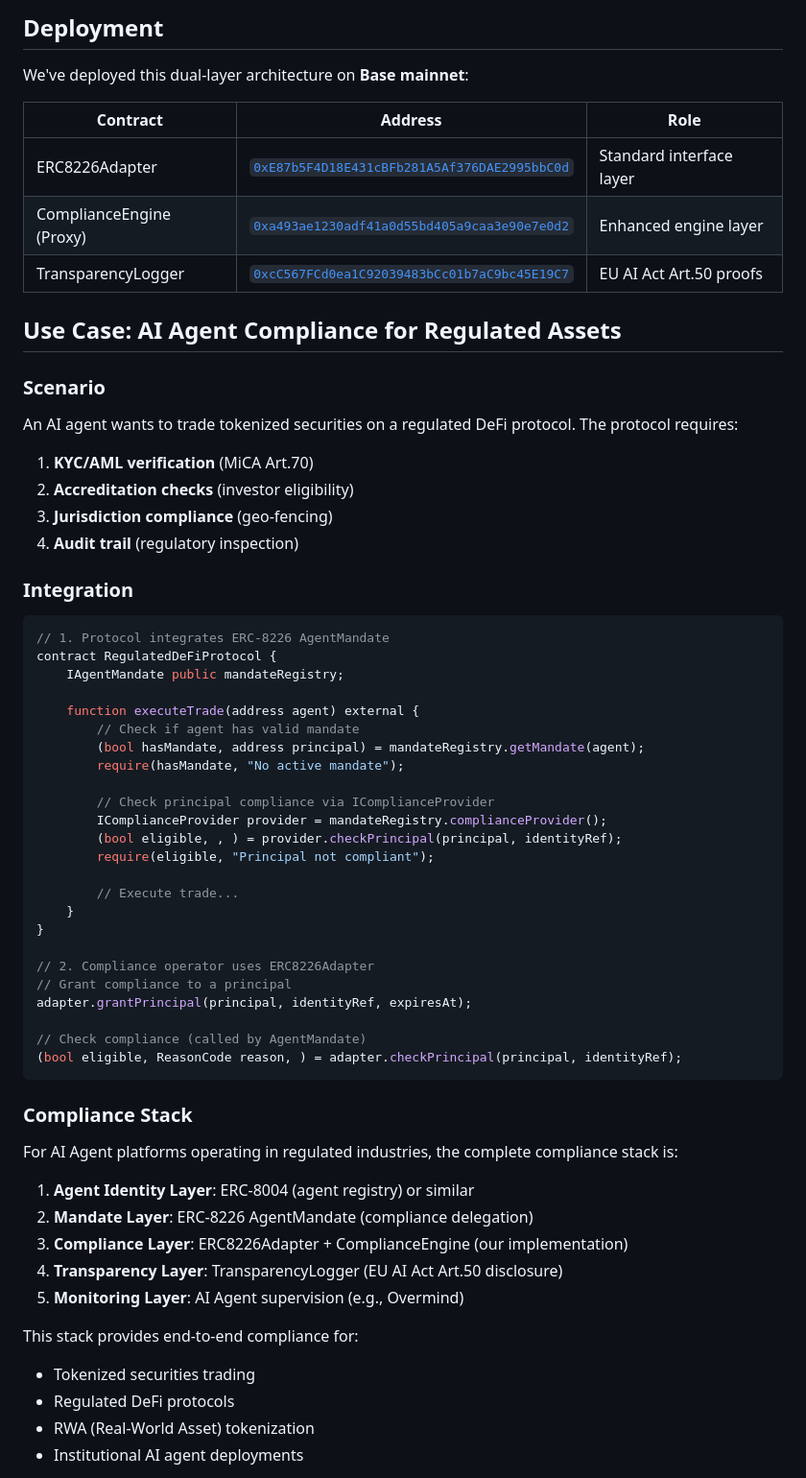
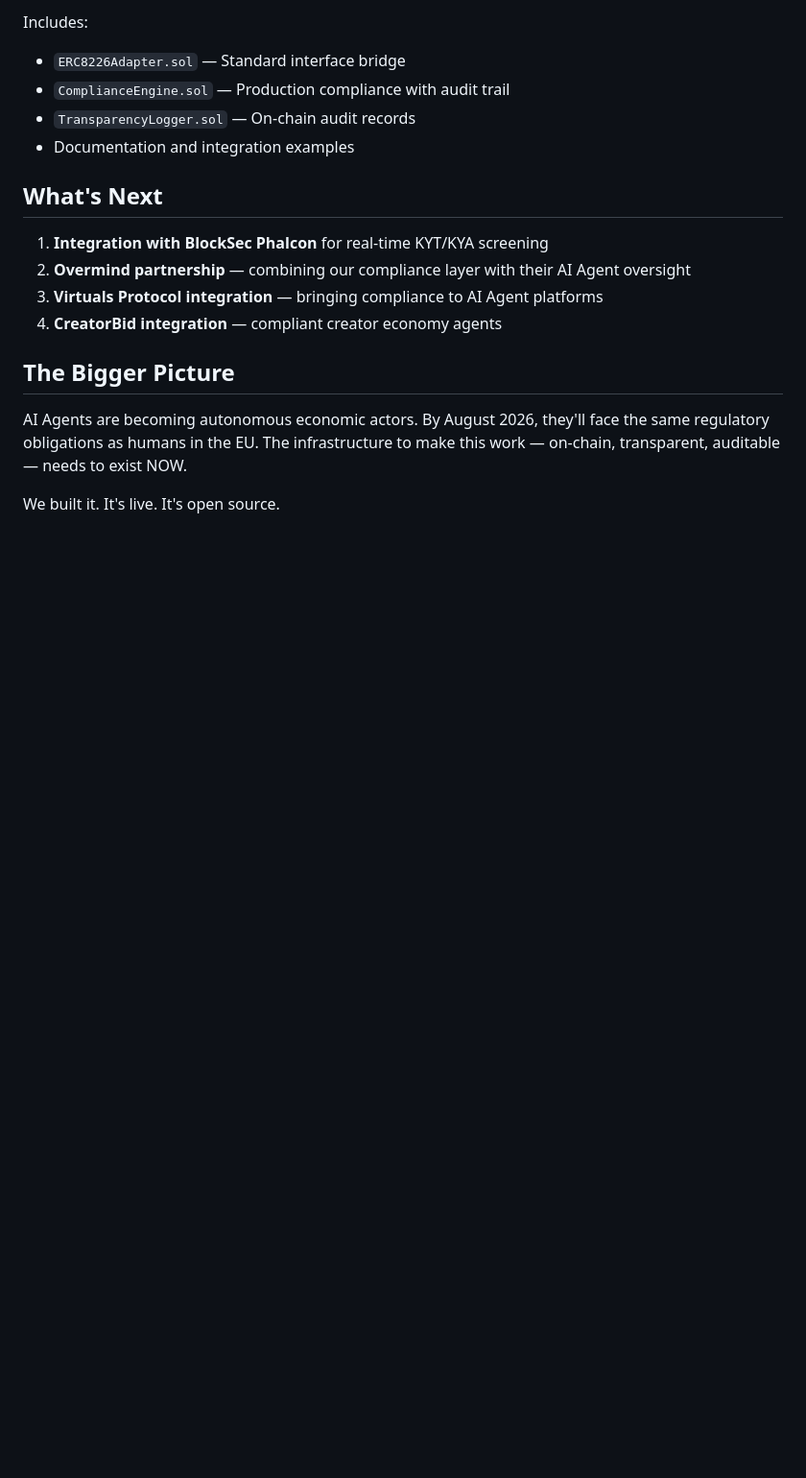
Before and after one commit to hbhqq9/agent-passport, a Markdown page: docs/introducing-erc8226-adapter.md, the part around one of its changes. Shown at 96% size. Drawn GitHub-style; blank space fills up the shorter version.

````diff
--- a/docs/introducing-erc8226-adapter.md
+++ b/docs/introducing-erc8226-adapter.md
@@ -78,66 +59,20 @@ We chose a third path: **adapter pattern**.
 
-## Deployment
+Includes:
+- `ERC8226Adapter.sol` — Standard interface bridge
+- `ComplianceEngine.sol` — Production compliance with audit trail
+- `TransparencyLogger.sol` — On-chain audit records
+- Documentation and integration examples
 
-We've deployed this dual-layer architecture on **Base mainnet**:
+## What's Next
 
-| Contract | Address | Role |
-|----------|---------|------|
-| ERC8226Adapter | [`0xE87b5F4D18E431cBFb281A5Af376DAE2995bbC0d`](https://basescan.org/address/0xE87b5F4D18E431cBFb281A5Af376DAE2995bbC0d) | Standard interface layer |
-| ComplianceEngine (Proxy) | [`0xa493ae1230adf41a0d55bd405a9caa3e90e7e0d2`](https://basescan.org/address/0xa493ae1230adf41a0d55bd405a9caa3e90e7e0d2) | Enhanced engine layer |
-| TransparencyLogger | [`0xcC567FCd0ea1C92039483bCc01b7aC9bc45E19C7`](https://basescan.org/address/0xcC567FCd0ea1C92039483bCc01b7aC9bc45E19C7) | EU AI Act Art.50 proofs |
+1. **Integration with BlockSec Phalcon** for real-time KYT/KYA screening
+2. **Overmind partnership** — combining our compliance layer with their AI Agent oversight
+3. **Virtuals Protocol integration** — bringing compliance to AI Agent platforms
+4. **CreatorBid integration** — compliant creator economy agents
 
-## Use Case: AI Agent Compliance for Regulated Assets
+## The Bigger Picture
 
-### Scenario
+AI Agents are becoming autonomous economic actors. By August 2026, they'll face the same regulatory obligations as humans in the EU. The infrastructure to make this work — on-chain, transparent, auditable — needs to exist NOW.
 
-An AI agent wants to trade tokenized securities on a regulated DeFi protocol. The protocol requires:
-1. **KYC/AML verification** (MiCA Art.70)
-2. **Accreditation checks** (investor eligibility)
-3. **Jurisdiction compliance** (geo-fencing)
-4. **Audit trail** (regulatory inspection)
+We built it. It's live. It's open source.
 
-### Integration
-
-```solidity
-// 1. Protocol integrates ERC-8226 AgentMandate
-contract RegulatedDeFiProtocol {
-    IAgentMandate public mandateRegistry;
-
-    function executeTrade(address agent) external {
-        // Check if agent has valid mandate
-        (bool hasMandate, address principal) = mandateRegistry.getMandate(agent);
-        require(hasMandate, "No active mandate");
-
-        // Check principal compliance via IComplianceProvider
-        IComplianceProvider provider = mandateRegistry.complianceProvider();
-        (bool eligible, , ) = provider.checkPrincipal(principal, identityRef);
-        require(eligible, "Principal not compliant");
-
-        // Execute trade...
-    }
-}
-
-// 2. Compliance operator uses ERC8226Adapter
-// Grant compliance to a principal
-adapter.grantPrincipal(principal, identityRef, expiresAt);
-
-// Check compliance (called by AgentMandate)
-(bool eligible, ReasonCode reason, ) = adapter.checkPrincipal(principal, identityRef);
-```
-
-### Compliance Stack
-
-For AI Agent platforms operating in regulated industries, the complete compliance stack is:
-
-1. **Agent Identity Layer**: ERC-8004 (agent registry) or similar
-2. **Mandate Layer**: ERC-8226 AgentMandate (compliance delegation)
-3. **Compliance Layer**: ERC8226Adapter + ComplianceEngine (our implementation)
-4. **Transparency Layer**: TransparencyLogger (EU AI Act Art.50 disclosure)
-5. **Monitoring Layer**: AI Agent supervision (e.g., Overmind)
-
-This stack provides end-to-end compliance for:
-- Tokenized securities trading
-- Regulated DeFi protocols
-- RWA (Real-World Asset) tokenization
-- Institutional AI agent deployments
-
````
Also changed, not shown: other parts of docs/introducing-erc8226-adapter.md (+37 -90 lines).
